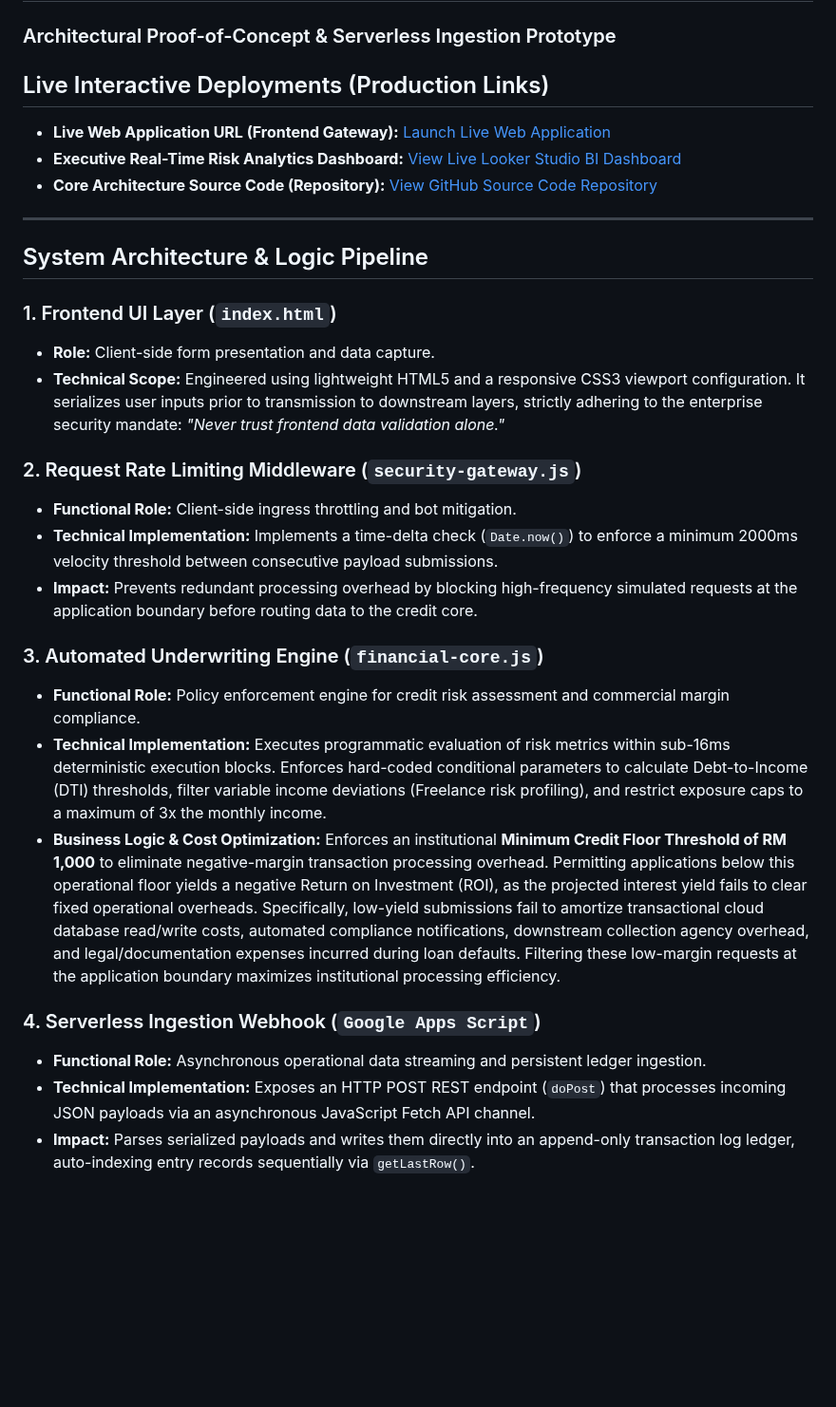
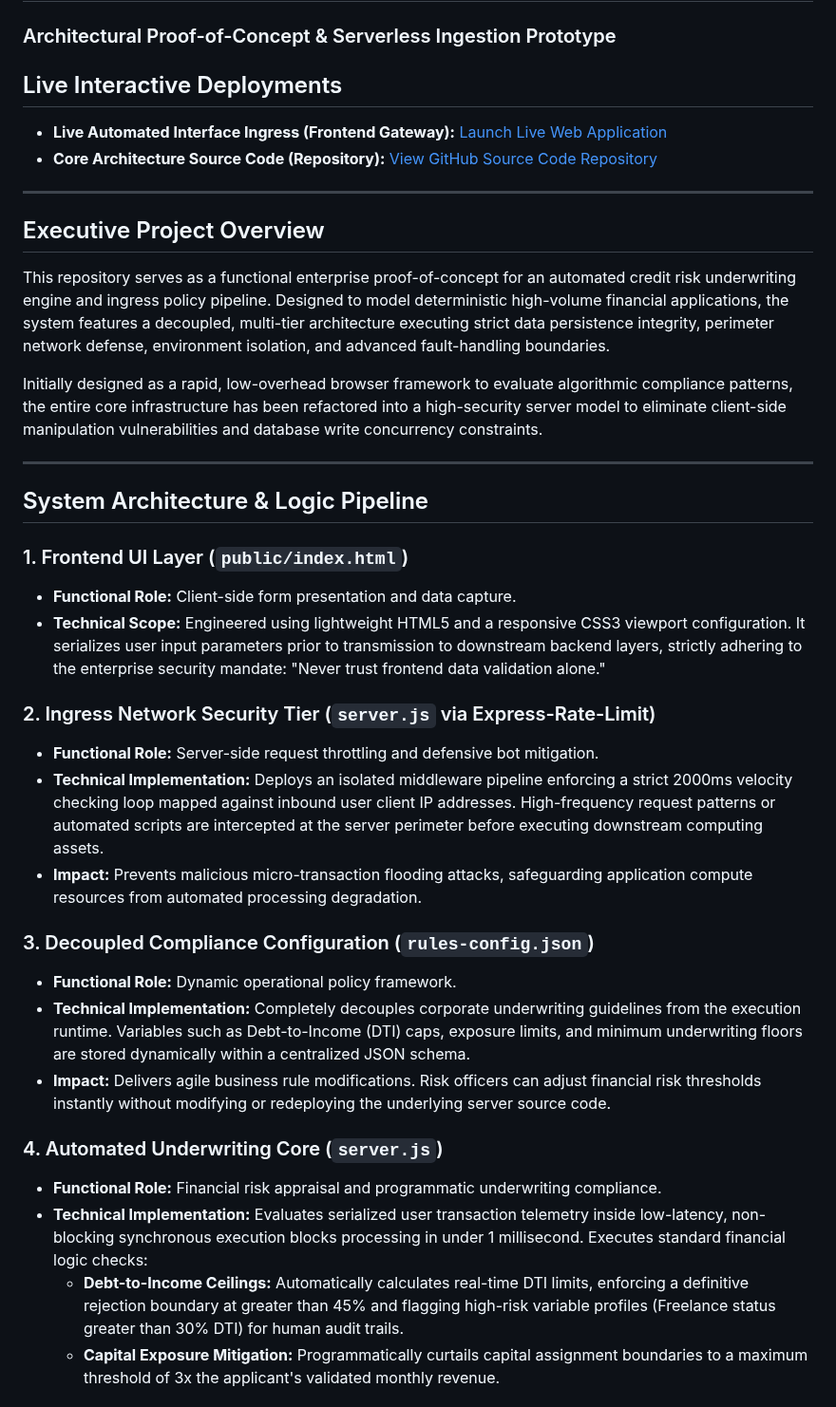
Before and after one commit to donhairul90coach/fintech-risk-engine, a Markdown page: README.md, the part around one of its changes. Shown at 95% size. Rendered like a GitHub page; blank space fills up the shorter version.

```diff
--- a/README.md
+++ b/README.md
@@ -1,31 +1,38 @@
 # Enterprise Credit Risk & Compliance Evaluation Engine
 ### Architectural Proof-of-Concept & Serverless Ingestion Prototype
 
-## Live Interactive Deployments (Production Links)
-* **Live Web Application URL (Frontend Gateway):** [Launch Live Web Application](https://donhairul90coach.github.io/fintech-risk-engine/)
-* **Executive Real-Time Risk Analytics Dashboard:** [View Live Looker Studio BI Dashboard](https://datastudio.google.com/reporting/43acd4c3-b66c-448d-8706-d049e6faea8a)
+## Live Interactive Deployments
+* **Live Automated Interface Ingress (Frontend Gateway):** [Launch Live Web Application](https://donhairul90coach.github.io/fintech-risk-engine/)
 * **Core Architecture Source Code (Repository):** [View GitHub Source Code Repository](https://github.com/donhairul90coach/fintech-risk-engine)
 
 ---
 
+## Executive Project Overview
+This repository serves as a functional enterprise proof-of-concept for an automated credit risk underwriting engine and ingress policy pipeline. Designed to model deterministic high-volume financial applications, the system features a decoupled, multi-tier architecture executing strict data persistence integrity, perimeter network defense, environment isolation, and advanced fault-handling boundaries.
+
+Initially designed as a rapid, low-overhead browser framework to evaluate algorithmic compliance patterns, the entire core infrastructure has been refactored into a high-security server model to eliminate client-side manipulation vulnerabilities and database write concurrency constraints.
+
+---
+
 ## System Architecture & Logic Pipeline
-### 1. Frontend UI Layer (`index.html`)
-* **Role:** Client-side form presentation and data capture.
-* **Technical Scope:** Engineered using lightweight HTML5 and a responsive CSS3 viewport configuration. It serializes user inputs prior to transmission to downstream layers, strictly adhering to the enterprise security mandate: *"Never trust frontend data validation alone."*
 
-### 2. Request Rate Limiting Middleware (`security-gateway.js`)
-* **Functional Role:** Client-side ingress throttling and bot mitigation.
-* **Technical Implementation:** Implements a time-delta check (`Date.now()`) to enforce a minimum 2000ms velocity threshold between consecutive payload submissions.
-* **Impact:** Prevents redundant processing overhead by blocking high-frequency simulated requests at the application boundary before routing data to the credit core.
+### 1. Frontend UI Layer (`public/index.html`)
+* **Functional Role:** Client-side form presentation and data capture.
+* **Technical Scope:** Engineered using lightweight HTML5 and a responsive CSS3 viewport configuration. It serializes user input parameters prior to transmission to downstream backend layers, strictly adhering to the enterprise security mandate: "Never trust frontend data validation alone."
 
-### 3. Automated Underwriting Engine (`financial-core.js`)
-* **Functional Role:** Policy enforcement engine for credit risk assessment and commercial margin compliance.
-* **Technical Implementation:** Executes programmatic evaluation of risk metrics within sub-16ms deterministic execution blocks. Enforces hard-coded conditional parameters to calculate Debt-to-Income (DTI) thresholds, filter variable income deviations (Freelance risk profiling), and restrict exposure caps to a maximum of 3x the monthly income.
-* **Business Logic & Cost Optimization:** Enforces an institutional **Minimum Credit Floor Threshold of RM 1,000** to eliminate negative-margin transaction processing overhead. Permitting applications below this operational floor yields a negative Return on Investment (ROI), as the projected interest yield fails to clear fixed operational overheads. Specifically, low-yield submissions fail to amortize transactional cloud database read/write costs, automated compliance notifications, downstream collection agency overhead, and legal/documentation expenses incurred during loan defaults. Filtering these low-margin requests at the application boundary maximizes institutional processing efficiency.
+### 2. Ingress Network Security Tier (`server.js` via Express-Rate-Limit)
+* **Functional Role:** Server-side request throttling and defensive bot mitigation.
+* **Technical Implementation:** Deploys an isolated middleware pipeline enforcing a strict 2000ms velocity checking loop mapped against inbound user client IP addresses. High-frequency request patterns or automated scripts are intercepted at the server perimeter before executing downstream computing assets.
+* **Impact:** Prevents malicious micro-transaction flooding attacks, safeguarding application compute resources from automated processing degradation.
 
+### 3. Decoupled Compliance Configuration (`rules-config.json`)
+* **Functional Role:** Dynamic operational policy framework.
+* **Technical Implementation:** Completely decouples corporate underwriting guidelines from the execution runtime. Variables such as Debt-to-Income (DTI) caps, exposure limits, and minimum underwriting floors are stored dynamically within a centralized JSON schema.
+* **Impact:** Delivers agile business rule modifications. Risk officers can adjust financial risk thresholds instantly without modifying or redeploying the underlying server source code.
 
-### 4. Serverless Ingestion Webhook (`Google Apps Script`)
-* **Functional Role:** Asynchronous operational data streaming and persistent ledger ingestion.
-* **Technical Implementation:** Exposes an HTTP POST REST endpoint (`doPost`) that processes incoming JSON payloads via an asynchronous JavaScript Fetch API channel.
-* **Impact:** Parses serialized payloads and writes them directly into an append-only transaction log ledger, auto-indexing entry records sequentially via `getLastRow()`.
+### 4. Automated Underwriting Core (`server.js`)
+* **Functional Role:** Financial risk appraisal and programmatic underwriting compliance.
+* **Technical Implementation:** Evaluates serialized user transaction telemetry inside low-latency, non-blocking synchronous execution blocks processing in under 1 millisecond. Executes standard financial logic checks:
+  * **Debt-to-Income Ceilings:** Automatically calculates real-time DTI limits, enforcing a definitive rejection boundary at greater than 45% and flagging high-risk variable profiles (Freelance status greater than 30% DTI) for human audit trails.
+  * **Capital Exposure Mitigation:** Programmatically curtails capital assignment boundaries to a maximum threshold of 3x the applicant's validated monthly revenue.
 
```
Also changed, not shown: other parts of README.md (+16 -10 lines).
